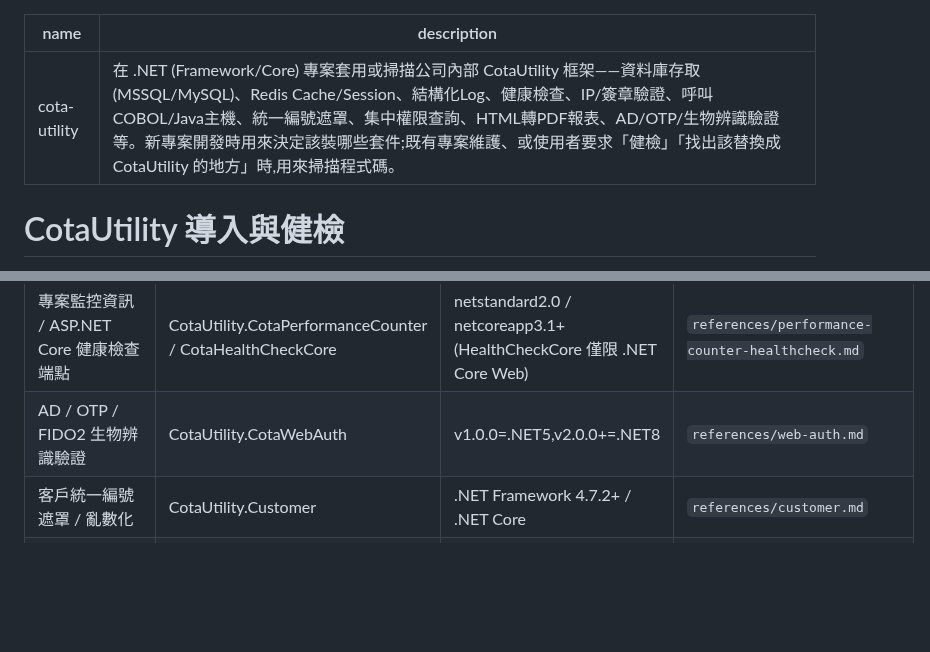
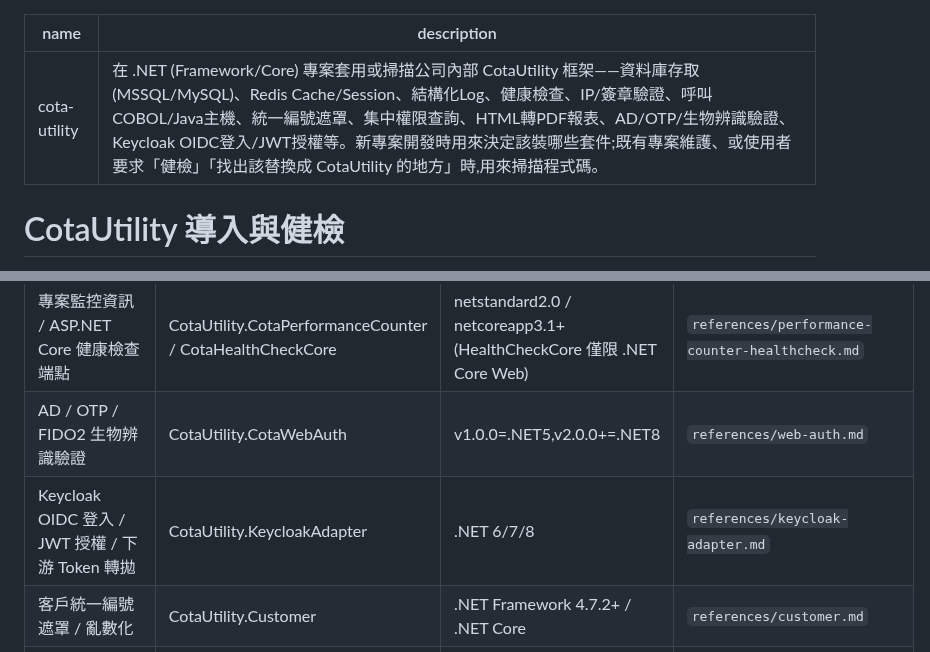
Before and after one commit to bennytsai1234/skills, a Markdown page: cota-utility/SKILL.md, 2 parts joined by grey strips. Drawn GitHub-style; blank space fills up the shorter version.

Commit message:
cota-utility: 新增 CotaUtility.KeycloakAdapter 模組(OIDC登入/JWT授權/BrClient Token轉拋)

```diff
--- a/cota-utility/SKILL.md
+++ b/cota-utility/SKILL.md
@@ -1,6 +1,6 @@
 ---
 name: cota-utility
-description: "在 .NET (Framework/Core) 專案套用或掃描公司內部 CotaUtility 框架——資料庫存取(MSSQL/MySQL)、Redis Cache/Session、結構化Log、健康檢查、IP/簽章驗證、呼叫COBOL/Java主機、統一編號遮罩、集中權限查詢、HTML轉PDF報表、AD/OTP/生物辨識驗證等。新專案開發時用來決定該裝哪些套件;既有專案維護、或使用者要求「健檢」「找出該替換成 CotaUtility 的地方」時,用來掃描程式碼。"
+description: "在 .NET (Framework/Core) 專案套用或掃描公司內部 CotaUtility 框架——資料庫存取(MSSQL/MySQL)、Redis Cache/Session、結構化Log、健康檢查、IP/簽章驗證、呼叫COBOL/Java主機、統一編號遮罩、集中權限查詢、HTML轉PDF報表、AD/OTP/生物辨識驗證、Keycloak OIDC登入/JWT授權等。新專案開發時用來決定該裝哪些套件;既有專案維護、或使用者要求「健檢」「找出該替換成 CotaUtility 的地方」時,用來掃描程式碼。"
 ---
 
 # CotaUtility 導入與健檢
@@ -72,6 +72,7 @@ CotaWebAuth 解決的是「怎麼驗證這個人的身分」),再判斷專案裡
 | CotaInfo 內部通知訊息 | CotaUtility.CotaNotification | netstandard2.0 | `references/notification.md` |
 | 專案監控資訊 / ASP.NET Core 健康檢查端點 | CotaUtility.CotaPerformanceCounter / CotaHealthCheckCore | netstandard2.0 / netcoreapp3.1+ (HealthCheckCore 僅限 .NET Core Web) | `references/performance-counter-healthcheck.md` |
 | AD / OTP / FIDO2 生物辨識驗證 | CotaUtility.CotaWebAuth | v1.0.0=.NET5,v2.0.0+=.NET8 | `references/web-auth.md` |
+| Keycloak OIDC 登入 / JWT 授權 / 下游 Token 轉拋 | CotaUtility.KeycloakAdapter | .NET 6/7/8 | `references/keycloak-adapter.md` |
 | 客戶統一編號遮罩 / 亂數化 | CotaUtility.Customer | .NET Framework 4.7.2+ / .NET Core | `references/customer.md` |
 | 集中權限/角色查詢 | CotaUtility.PermProvider | .NET Framework 4.6.1+ / .NET Core 2.0+ | `references/perm-provider.md` |
 | 網頁轉 PDF 報表 | CotaUtility.Reporting | 未特別限制,依 wkhtmltopdf/puppeteer 執行環境 | `references/reporting.md` |
```
Also changed, not shown: cota-utility/references/keycloak-adapter.md (added, +171 -0 lines).
